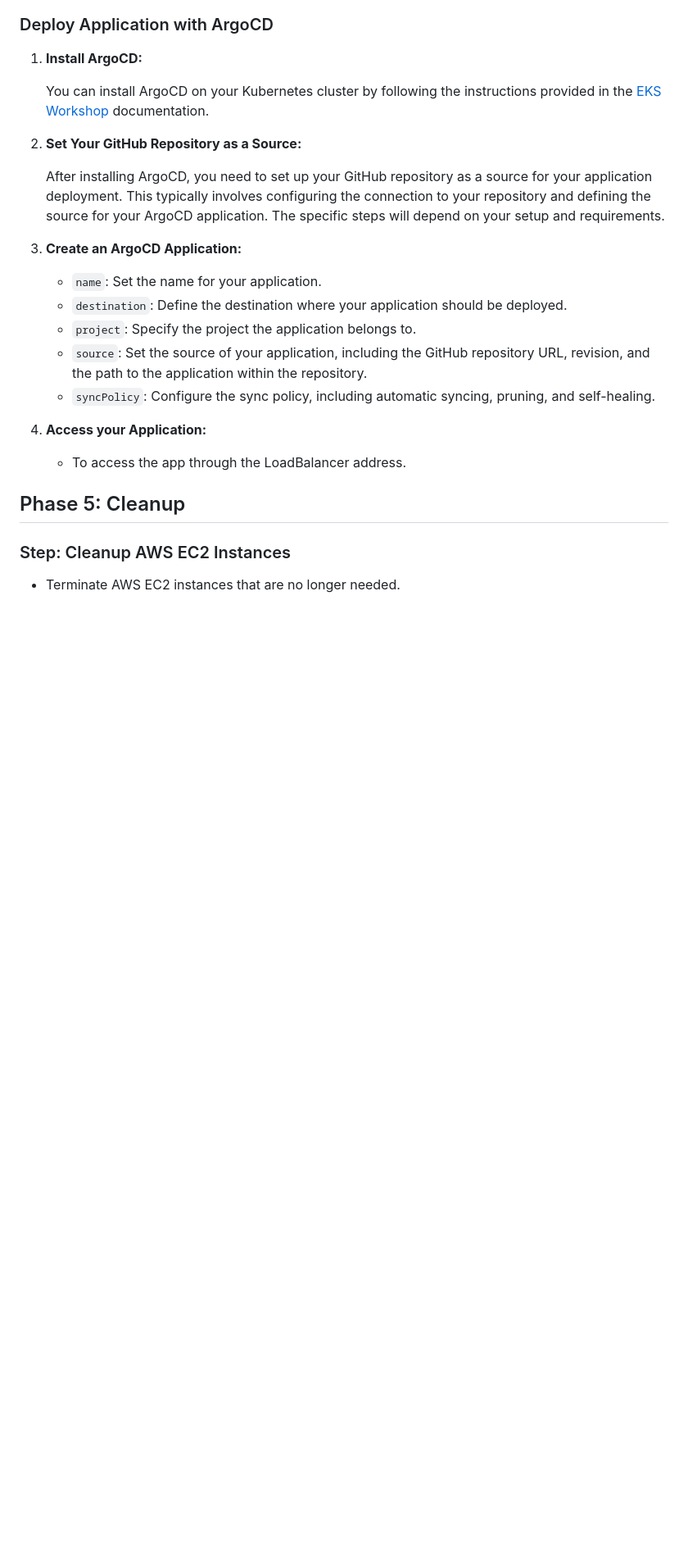
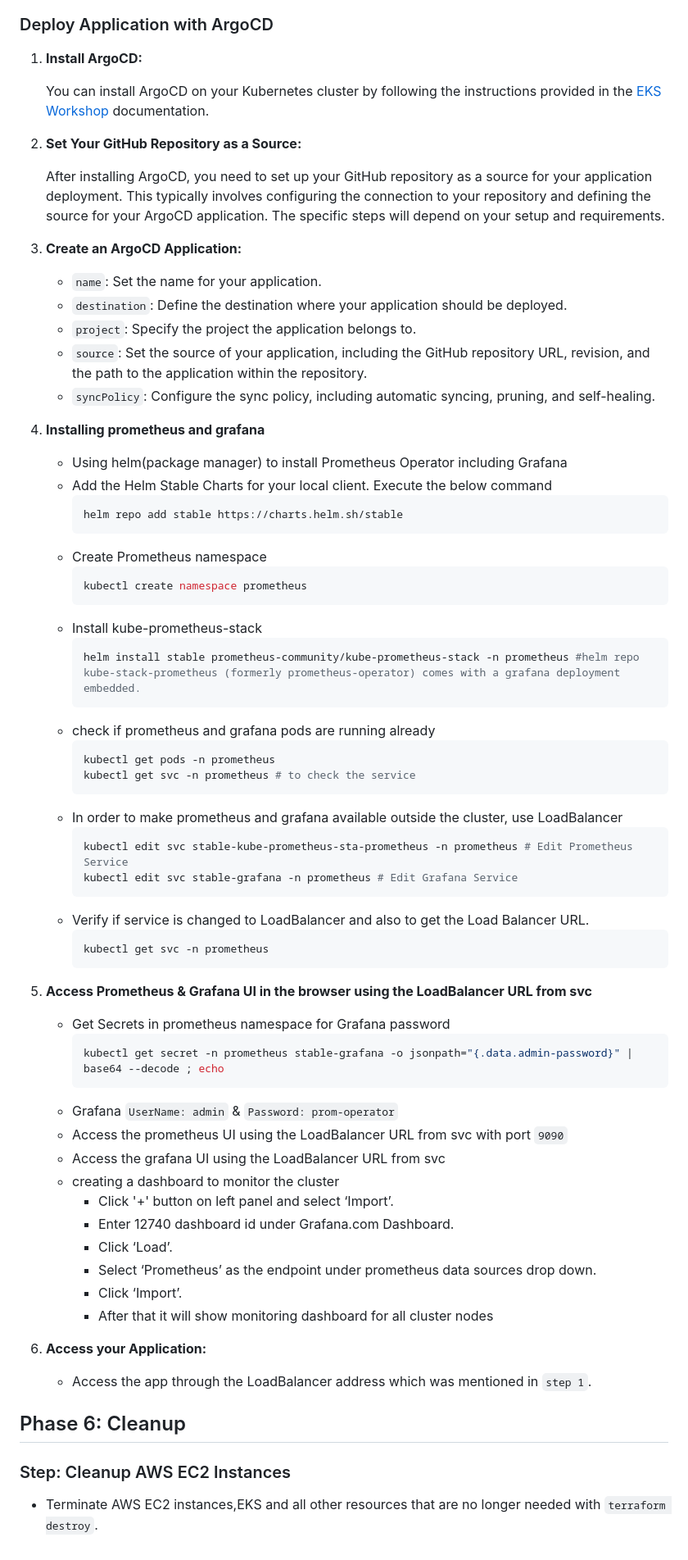
Before and after one commit to kalpeshmohanta/devops-static-web-app, a Markdown page: README.md, the part around one of its changes. Shown at 82% size. Rendered like a GitHub page; blank space fills up the shorter version.

````diff
--- a/README.md
+++ b/README.md
@@ -214,12 +224,56 @@ In this phase, you'll set up a Kubernetes cluster with node groups. This will pr
     - `source`: Set the source of your application, including the GitHub repository URL, revision, and the path to the application within the repository.
     - `syncPolicy`: Configure the sync policy, including automatic syncing, pruning, and self-healing.
 
-4. **Access your Application:**
+4. **Installing prometheus and grafana**
 
-   - To access the app through the LoadBalancer address.
+    - Using helm(package manager) to install Prometheus Operator including Grafana
+    - Add the Helm Stable Charts for your local client. Execute the below command
+        ```bash
+        helm repo add stable https://charts.helm.sh/stable
+        ```
+    - Create Prometheus namespace
+        ```bash
+        kubectl create namespace prometheus
+        ```
+    - Install kube-prometheus-stack
+        ```bash
+        helm install stable prometheus-community/kube-prometheus-stack -n prometheus #helm repo kube-stack-prometheus (formerly prometheus-operator) comes with a grafana deployment embedded.
+        ```
+    - check if prometheus and grafana pods are running already
+        ```bash
+        kubectl get pods -n prometheus
+        kubectl get svc -n prometheus # to check the service
+        ```
+    - In order to make prometheus and grafana available outside the cluster, use LoadBalancer
+        ```bash
+        kubectl edit svc stable-kube-prometheus-sta-prometheus -n prometheus # Edit Prometheus Service
+        kubectl edit svc stable-grafana -n prometheus # Edit Grafana Service
+        ```
+    - Verify if service is changed to LoadBalancer and also to get the Load Balancer URL.
+        ```bash
+        kubectl get svc -n prometheus
+        ```
+5. **Access Prometheus & Grafana UI in the browser using the LoadBalancer URL from svc**
+    - Get Secrets in prometheus namespace for Grafana password
+        ```bash
+        kubectl get secret -n prometheus stable-grafana -o jsonpath="{.data.admin-password}" | base64 --decode ; echo
+        ```
+    - Grafana `UserName: admin` & `Password: prom-operator`
+    - Access the prometheus UI using the LoadBalancer URL from svc with port `9090`
+    - Access the grafana UI using the LoadBalancer URL from svc
+    - creating a dashboard to monitor the cluster
+        - Click '+' button on left panel and select ‘Import’.
+        - Enter 12740 dashboard id under Grafana.com Dashboard.
+        - Click ‘Load’.
+        - Select ‘Prometheus’ as the endpoint under prometheus data sources drop down.
+        - Click ‘Import’.
+        - After that it will show monitoring dashboard for all cluster nodes
+6. **Access your Application:**
 
-## Phase 5: Cleanup
+   - Access the app through the LoadBalancer address which was mentioned in `step 1`.
+
+## Phase 6: Cleanup
 
 ### Step: Cleanup AWS EC2 Instances
 
-- Terminate AWS EC2 instances that are no longer needed.
+- Terminate AWS EC2 instances,EKS and all other resources that are no longer needed with `terraform destroy`.
````
Also changed, not shown: other parts of README.md (+36 -26 lines).
